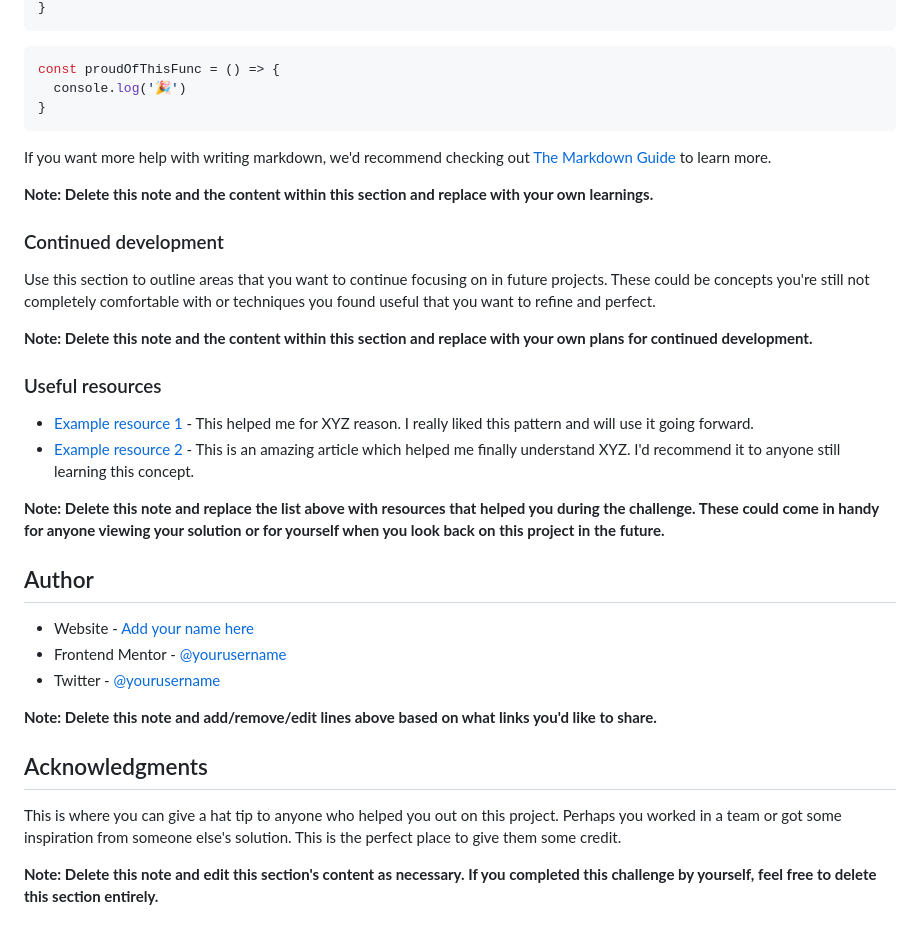
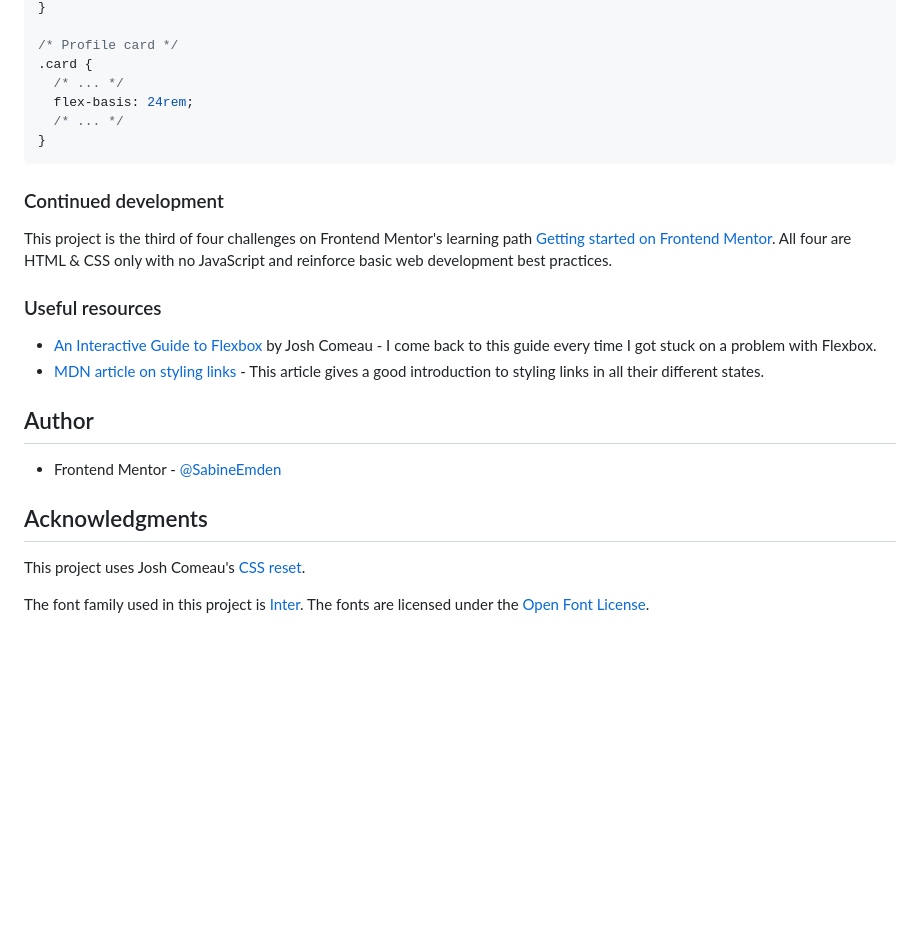
Before and after one commit to SabineEmden/fm-social-links-profile, a Markdown page: README-template.md, the part around the change printed below. GitHub-like rendering; blank space fills up the shorter version.

````diff
--- a/README-template.md
+++ b/README-template.md
@@ -73,38 +66,28 @@ To see how you can add code snippets, see below:
 }
-```
-```js
-const proudOfThisFunc = () => {
-  console.log('🎉')
+
+/* Profile card */
+.card {
+  /* ... */
+  flex-basis: 24rem;
+  /* ... */
 }
 ```
 
-If you want more help with writing markdown, we'd recommend checking out [The Markdown Guide](https://www.markdownguide.org/) to learn more.
-
-**Note: Delete this note and the content within this section and replace with your own learnings.**
-
 ### Continued development
 
-Use this section to outline areas that you want to continue focusing on in future projects. These could be concepts you're still not completely comfortable with or techniques you found useful that you want to refine and perfect.
-
-**Note: Delete this note and the content within this section and replace with your own plans for continued development.**
+This project is the third of four challenges on Frontend Mentor's learning path [Getting started on Frontend Mentor](https://www.frontendmentor.io/learning-paths/getting-started-on-frontend-mentor-XJhRWRREZd). All four are HTML & CSS only with no JavaScript and reinforce basic web development best practices.
 
 ### Useful resources
 
-- [Example resource 1](https://www.example.com) - This helped me for XYZ reason. I really liked this pattern and will use it going forward.
-- [Example resource 2](https://www.example.com) - This is an amazing article which helped me finally understand XYZ. I'd recommend it to anyone still learning this concept.
-
-**Note: Delete this note and replace the list above with resources that helped you during the challenge. These could come in handy for anyone viewing your solution or for yourself when you look back on this project in the future.**
+- [An Interactive Guide to Flexbox](https://www.joshwcomeau.com/css/interactive-guide-to-flexbox/) by Josh Comeau - I come back to this guide every time I got stuck on a problem with Flexbox.
+- [MDN article on styling links](https://developer.mozilla.org/en-US/docs/Learn/CSS/Styling_text/Styling_links) - This article gives a good introduction to styling links in all their different states.
 
 ## Author
 
-- Website - [Add your name here](https://www.your-site.com)
-- Frontend Mentor - [@yourusername](https://www.frontendmentor.io/profile/yourusername)
-- Twitter - [@yourusername](https://www.twitter.com/yourusername)
-
-**Note: Delete this note and add/remove/edit lines above based on what links you'd like to share.**
+- Frontend Mentor - [@SabineEmden](https://www.frontendmentor.io/profile/SabineEmden)
 
 ## Acknowledgments
 
-This is where you can give a hat tip to anyone who helped you out on this project. Perhaps you worked in a team or got some inspiration from someone else's solution. This is the perfect place to give them some credit.
+This project uses Josh Comeau's [CSS reset](https://www.joshwcomeau.com/css/custom-css-reset/).
 
-**Note: Delete this note and edit this section's content as necessary. If you completed this challenge by yourself, feel free to delete this section entirely.**
+The font family used in this project is [Inter](https://fonts.google.com/specimen/Inter). The fonts are licensed under the [Open Font License](./assets/fonts/OFL.txt).
````
Also changed, not shown: other parts of README-template.md (+19 -26 lines), screenshot.png (added).
